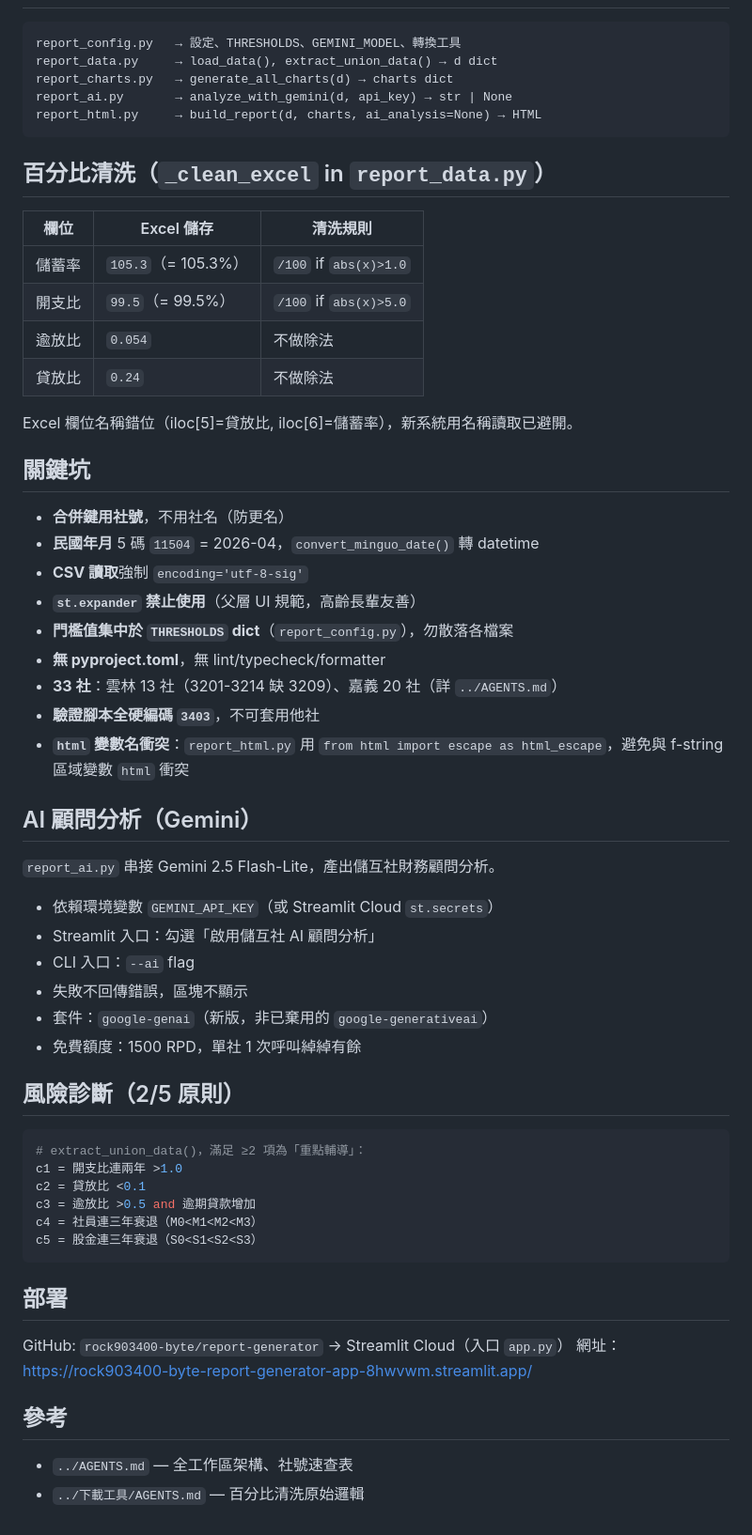
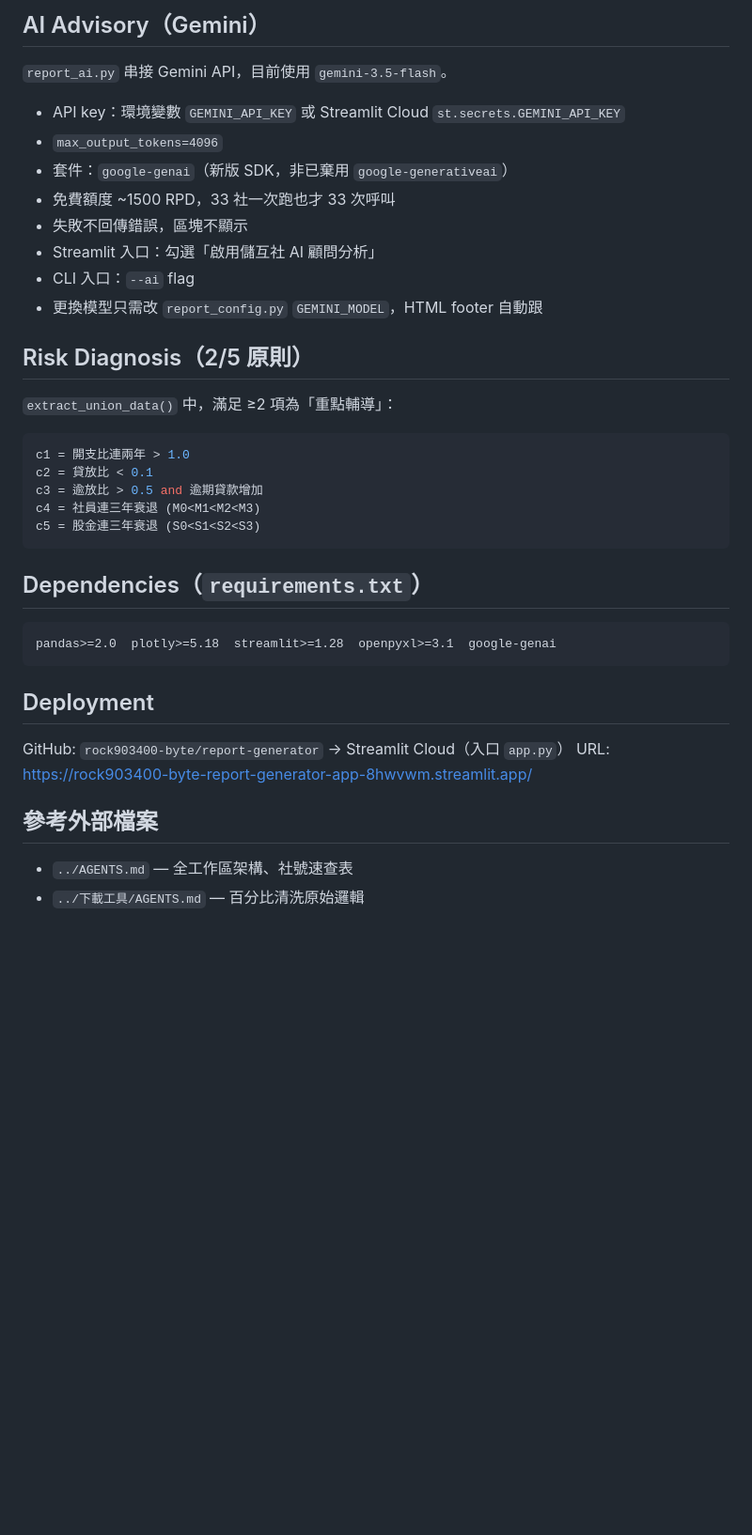
Before and after one commit to rock903400-byte/report-generator, a Markdown page: AGENTS.md, the part around one of its changes. Shown at 94% size. Drawn GitHub-style; blank space fills up the shorter version.

````diff
--- a/AGENTS.md
+++ b/AGENTS.md
@@ -39,62 +78,39 @@ python check_html.py           # HTML 值檢查
+## AI Advisory（Gemini）
+
+`report_ai.py` 串接 Gemini API，目前使用 `gemini-3.5-flash`。
+- API key：環境變數 `GEMINI_API_KEY` 或 Streamlit Cloud `st.secrets.GEMINI_API_KEY`
+- `max_output_tokens=4096`
+- 套件：`google-genai`（新版 SDK，非已棄用 `google-generativeai`）
+- 免費額度 ~1500 RPD，33 社一次跑也才 33 次呼叫
+- 失敗不回傳錯誤，區塊不顯示
+- Streamlit 入口：勾選「啟用儲互社 AI 顧問分析」
+- CLI 入口：`--ai` flag
+- 更換模型只需改 `report_config.py` `GEMINI_MODEL`，HTML footer 自動跟
+
+## Risk Diagnosis（2/5 原則）
+
+`extract_union_data()` 中，滿足 ≥2 項為「重點輔導」：
+
+```python
+c1 = 開支比連兩年 > 1.0
+c2 = 貸放比 < 0.1
+c3 = 逾放比 > 0.5 and 逾期貸款增加
+c4 = 社員連三年衰退 (M0<M1<M2<M3)
+c5 = 股金連三年衰退 (S0<S1<S2<S3)
+```
+
+## Dependencies（`requirements.txt`）
 
 ```
-report_config.py   → 設定、THRESHOLDS、GEMINI_MODEL、轉換工具
-report_data.py     → load_data(), extract_union_data() → d dict
-report_charts.py   → generate_all_charts(d) → charts dict
-report_ai.py       → analyze_with_gemini(d, api_key) → str | None
-report_html.py     → build_report(d, charts, ai_analysis=None) → HTML
+pandas>=2.0  plotly>=5.18  streamlit>=1.28  openpyxl>=3.1  google-genai
 ```
 
-## 百分比清洗（`_clean_excel` in `report_data.py`）
-
-| 欄位 | Excel 儲存 | 清洗規則 |
-|------|-----------|----------|
-| 儲蓄率 | `105.3`（= 105.3%） | `/100` if `abs(x)>1.0` |
-| 開支比 | `99.5`（= 99.5%） | `/100` if `abs(x)>5.0` |
-| 逾放比 | `0.054` | 不做除法 |
-| 貸放比 | `0.24` | 不做除法 |
-
-Excel 欄位名稱錯位（iloc[5]=貸放比, iloc[6]=儲蓄率），新系統用名稱讀取已避開。
-
-## 關鍵坑
-
-- **合併鍵用社號**，不用社名（防更名）
-- **民國年月** 5 碼 `11504` = 2026-04，`convert_minguo_date()` 轉 datetime
-- **CSV 讀取**強制 `encoding='utf-8-sig'`
-- **`st.expander` 禁止使用**（父層 UI 規範，高齡長輩友善）
-- **門檻值集中於 `THRESHOLDS` dict**（`report_config.py`），勿散落各檔案
-- **無 pyproject.toml**，無 lint/typecheck/formatter
-- **33 社**：雲林 13 社（3201-3214 缺 3209）、嘉義 20 社（詳 `../AGENTS.md`）
-- **驗證腳本全硬編碼 `3403`**，不可套用他社
-- **`html` 變數名衝突**：`report_html.py` 用 `from html import escape as html_escape`，避免與 f-string 區域變數 `html` 衝突
-
-## AI 顧問分析（Gemini）
-
-`report_ai.py` 串接 Gemini 2.5 Flash-Lite，產出儲互社財務顧問分析。
-- 依賴環境變數 `GEMINI_API_KEY`（或 Streamlit Cloud `st.secrets`）
-- Streamlit 入口：勾選「啟用儲互社 AI 顧問分析」
-- CLI 入口：`--ai` flag
-- 失敗不回傳錯誤，區塊不顯示
-- 套件：`google-genai`（新版，非已棄用的 `google-generativeai`）
-- 免費額度：1500 RPD，單社 1 次呼叫綽綽有餘
-
-## 風險診斷（2/5 原則）
-
-```python
-# extract_union_data()，滿足 ≥2 項為「重點輔導」：
-c1 = 開支比連兩年 >1.0
-c2 = 貸放比 <0.1
-c3 = 逾放比 >0.5 and 逾期貸款增加
-c4 = 社員連三年衰退（M0<M1<M2<M3）
-c5 = 股金連三年衰退（S0<S1<S2<S3）
-```
-
-## 部署
+## Deployment
 
 GitHub: `rock903400-byte/report-generator` → Streamlit Cloud（入口 `app.py`）
-網址：https://rock903400-byte-report-generator-app-8hwvwm.streamlit.app/
+URL: https://rock903400-byte-report-generator-app-8hwvwm.streamlit.app/
 
-## 參考
+## 參考外部檔案
 
 - `../AGENTS.md` — 全工作區架構、社號速查表
 - `../下載工具/AGENTS.md` — 百分比清洗原始邏輯
````
Also changed, not shown: other parts of AGENTS.md (+62 -23 lines).
